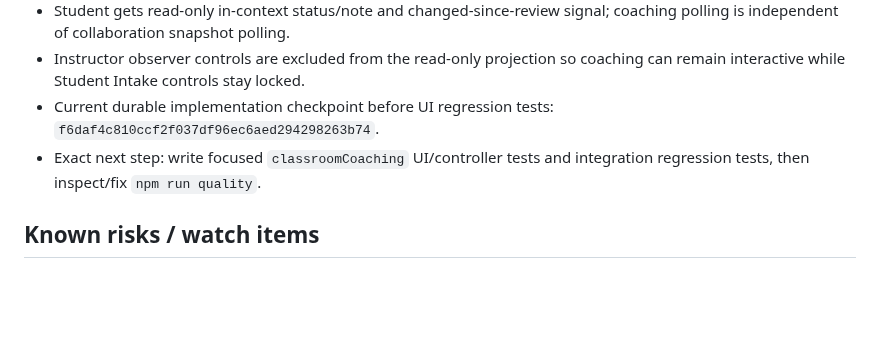
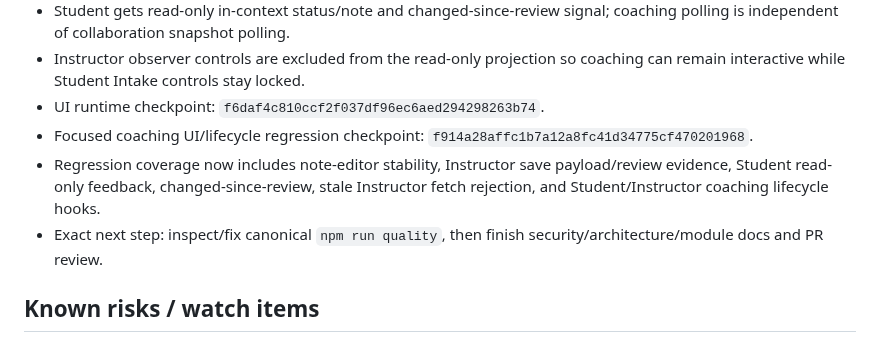
Before and after one commit to MajorIncident/Intake, a Markdown page: docs/classroom-workstream.md, the part around the change. GitHub-like rendering; blank space fills up the shorter version.

Commit message:
docs: checkpoint coaching regression coverage

```diff
--- a/docs/classroom-workstream.md
+++ b/docs/classroom-workstream.md
@@ -138,8 +138,10 @@ Continue PR #306 on `feature/classroom-coaching-feedback`. Server/API and stable
 - Instructor gets per-target Meets standard / Needs improvement controls, optional note, clear action, feedback revision, and changed-since-review signal.
 - Student gets read-only in-context status/note and changed-since-review signal; coaching polling is independent of collaboration snapshot polling.
 - Instructor observer controls are excluded from the read-only projection so coaching can remain interactive while Student Intake controls stay locked.
-- Current durable implementation checkpoint before UI regression tests: `f6daf4c810ccf2f037df96ec6aed294298263b74`.
-- Exact next step: write focused `classroomCoaching` UI/controller tests and integration regression tests, then inspect/fix `npm run quality`.
+- UI runtime checkpoint: `f6daf4c810ccf2f037df96ec6aed294298263b74`.
+- Focused coaching UI/lifecycle regression checkpoint: `f914a28affc1b7a12a8fc41d34775cf470201968`.
+- Regression coverage now includes note-editor stability, Instructor save payload/review evidence, Student read-only feedback, changed-since-review, stale Instructor fetch rejection, and Student/Instructor coaching lifecycle hooks.
+- Exact next step: inspect/fix canonical `npm run quality`, then finish security/architecture/module docs and PR review.
 
 ## Known risks / watch items
 
```
